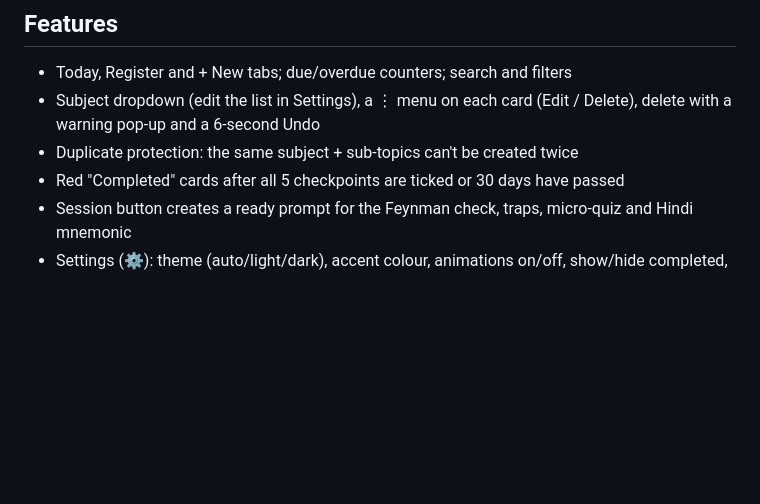
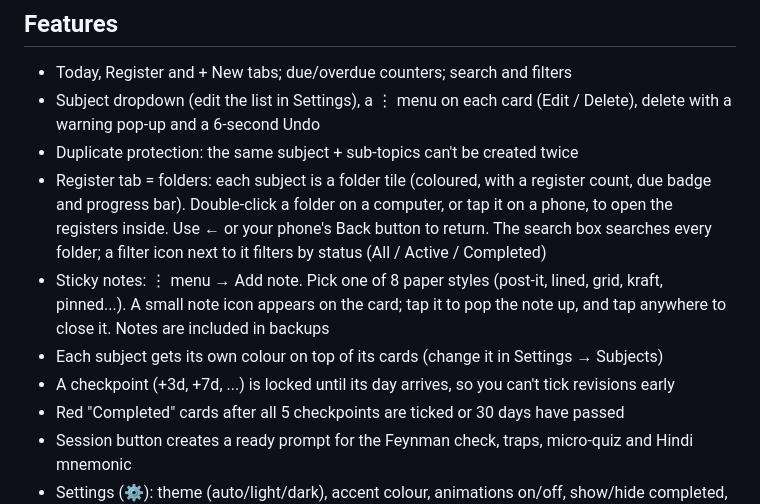
Before and after one commit to Nayakaditya/Recapitulate, a Markdown page: README.md, the part around the change. Rendered like a GitHub page; blank space fills up the shorter version.

```diff
--- a/README.md
+++ b/README.md
@@ -17,6 +17,10 @@ Entries live in the browser you use. Clearing browser data, using a private wind
 - Today, Register and + New tabs; due/overdue counters; search and filters
 - Subject dropdown (edit the list in Settings), a ⋮ menu on each card (Edit / Delete), delete with a warning pop-up and a 6-second Undo
 - Duplicate protection: the same subject + sub-topics can't be created twice
+- Register tab = folders: each subject is a folder tile (coloured, with a register count, due badge and progress bar). Double-click a folder on a computer, or tap it on a phone, to open the registers inside. Use ← or your phone's Back button to return. The search box searches every folder; a filter icon next to it filters by status (All / Active / Completed)
+- Sticky notes: ⋮ menu → Add note. Pick one of 8 paper styles (post-it, lined, grid, kraft, pinned...). A small note icon appears on the card; tap it to pop the note up, and tap anywhere to close it. Notes are included in backups
+- Each subject gets its own colour on top of its cards (change it in Settings → Subjects)
+- A checkpoint (+3d, +7d, ...) is locked until its day arrives, so you can't tick revisions early
 - Red "Completed" cards after all 5 checkpoints are ticked or 30 days have passed
 - Session button creates a ready prompt for the Feynman check, traps, micro-quiz and Hindi mnemonic
 - Settings (⚙️): theme (auto/light/dark), accent colour, animations on/off, show/hide completed, sort order, manage subjects, backup, delete all data
```
